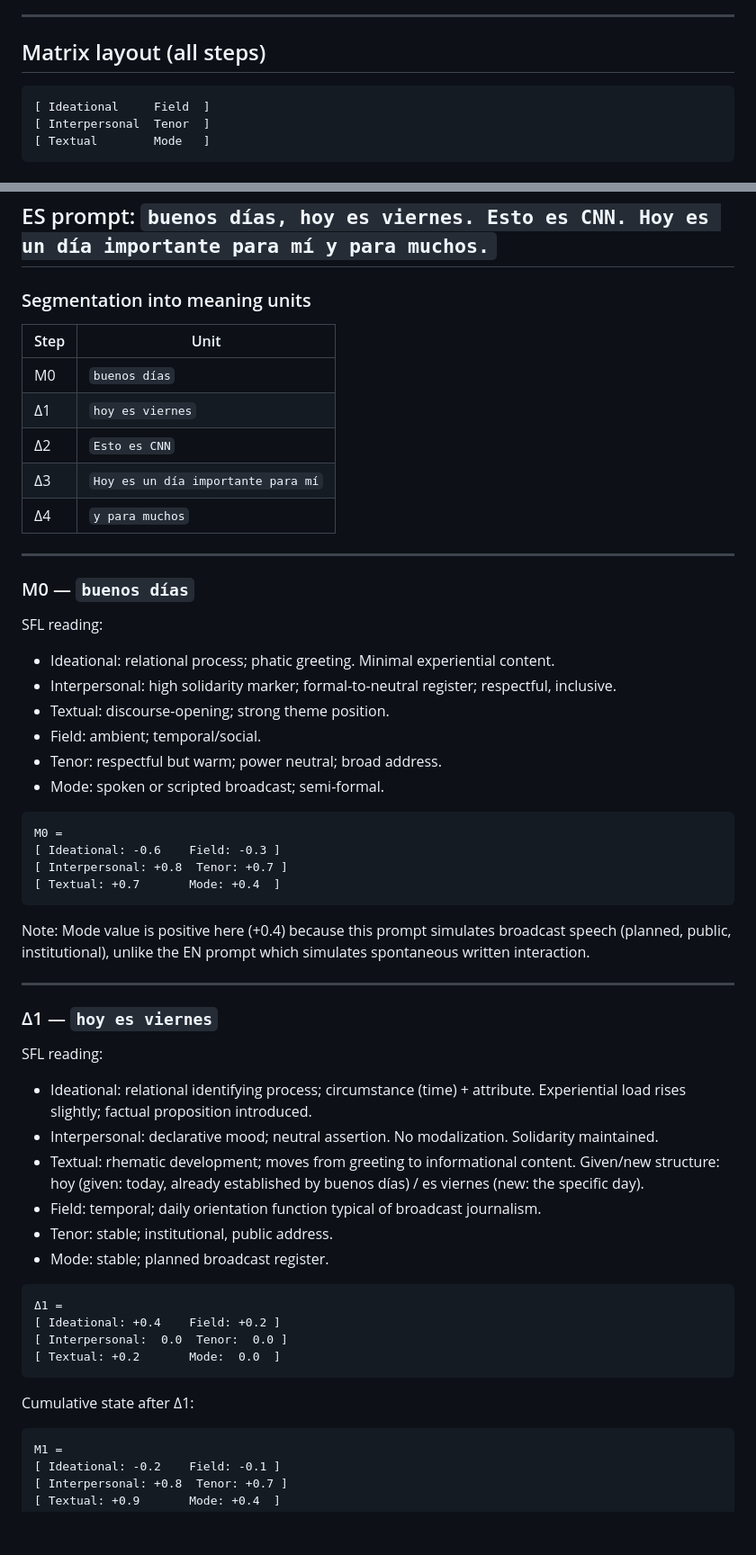
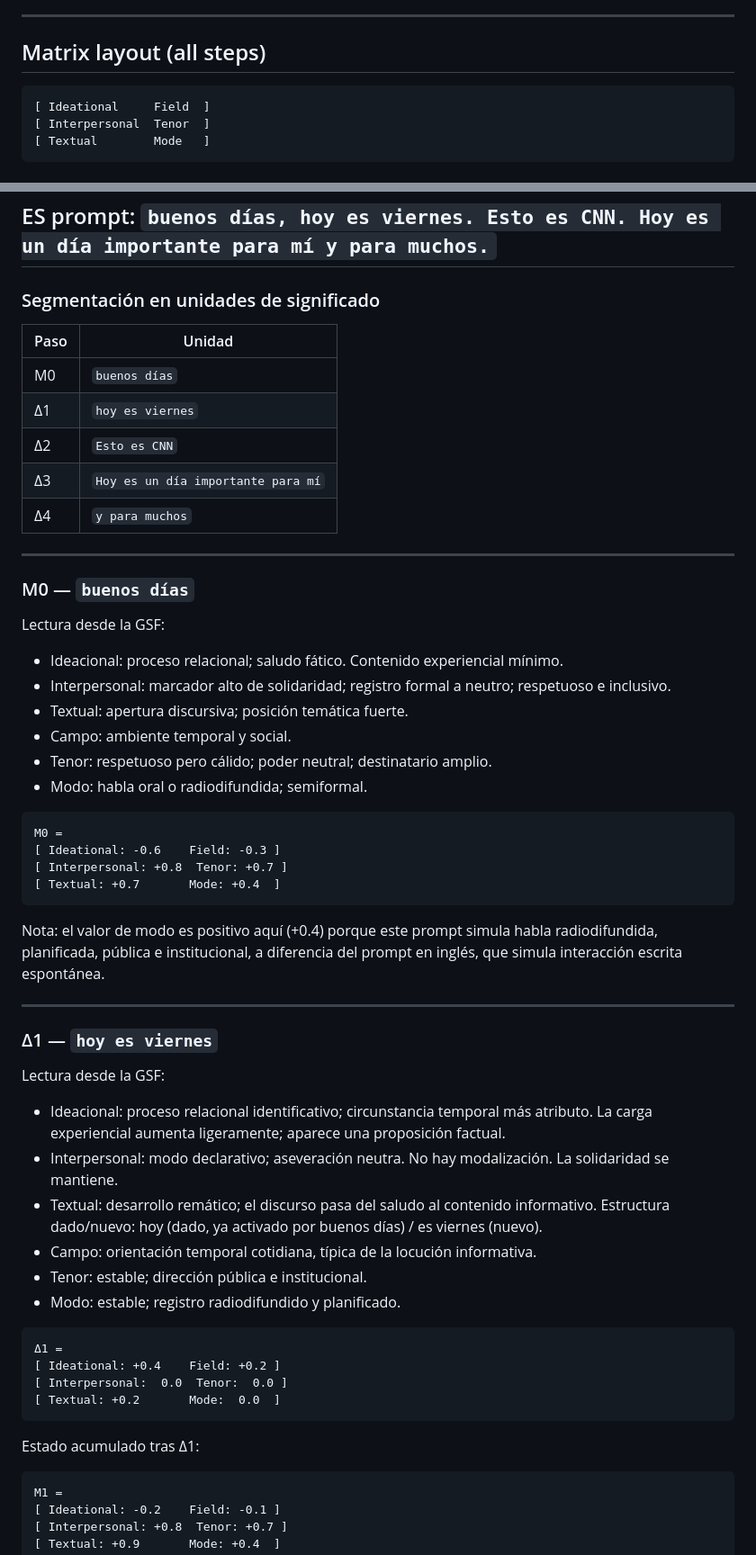
Before and after one commit to simon-drury/sfl-meaning-matrix-llm, a Markdown page: README-pilot.md, 2 parts joined by grey strips. Shown at 90% size. Drawn GitHub-style; blank space fills up the shorter version.

````diff
--- a/README-pilot.md
+++ b/README-pilot.md
@@ -21,7 +21,7 @@ Negative values indicate low activation or counter-pole.
 
 ## Matrix layout (all steps)
 
-```
+```text
 [ Ideational     Field  ]
 [ Interpersonal  Tenor  ]
 [ Textual        Mode   ]
@@ -187,9 +187,9 @@ The output lexical selection prioritizes:
 
 ## ES prompt: `buenos días, hoy es viernes. Esto es CNN. Hoy es un día importante para mí y para muchos.`
 
-### Segmentation into meaning units
+### Segmentación en unidades de significado
 
-| Step | Unit |
+| Paso | Unidad |
 |---|---|
 | M0 | `buenos días` |
 | Δ1 | `hoy es viernes` |
@@ -201,44 +201,44 @@ The output lexical selection prioritizes:
 
 ### M0 — `buenos días`
 
-SFL reading:
-- Ideational: relational process; phatic greeting. Minimal experiential content.
-- Interpersonal: high solidarity marker; formal-to-neutral register; respectful, inclusive.
-- Textual: discourse-opening; strong theme position.
-- Field: ambient; temporal/social.
-- Tenor: respectful but warm; power neutral; broad address.
-- Mode: spoken or scripted broadcast; semi-formal.
+Lectura desde la GSF:
+- Ideacional: proceso relacional; saludo fático. Contenido experiencial mínimo.
+- Interpersonal: marcador alto de solidaridad; registro formal a neutro; respetuoso e inclusivo.
+- Textual: apertura discursiva; posición temática fuerte.
+- Campo: ambiente temporal y social.
+- Tenor: respetuoso pero cálido; poder neutral; destinatario amplio.
+- Modo: habla oral o radiodifundida; semiformal.
 
-```
+```text
 M0 =
 [ Ideational: -0.6    Field: -0.3 ]
 [ Interpersonal: +0.8  Tenor: +0.7 ]
 [ Textual: +0.7       Mode: +0.4  ]
 ```
 
-Note: Mode value is positive here (+0.4) because this prompt simulates broadcast speech (planned, public, institutional), unlike the EN prompt which simulates spontaneous written interaction.
+Nota: el valor de modo es positivo aquí (+0.4) porque este prompt simula habla radiodifundida, planificada, pública e institucional, a diferencia del prompt en inglés, que simula interacción escrita espontánea.
 
 ---
 
 ### Δ1 — `hoy es viernes`
 
-SFL reading:
-- Ideational: relational identifying process; circumstance (time) + attribute. Experiential load rises slightly; factual proposition introduced.
-- Interpersonal: declarative mood; neutral assertion. No modalization. Solidarity maintained.
-- Textual: rhematic development; moves from greeting to informational content. Given/new structure: hoy (given: today, already established by buenos días) / es viernes (new: the specific day).
-- Field: temporal; daily orientation function typical of broadcast journalism.
-- Tenor: stable; institutional, public address.
-- Mode: stable; planned broadcast register.
+Lectura desde la GSF:
+- Ideacional: proceso relacional identificativo; circunstancia temporal más atributo. La carga experiencial aumenta ligeramente; aparece una proposición factual.
+- Interpersonal: modo declarativo; aseveración neutra. No hay modalización. La solidaridad se mantiene.
+- Textual: desarrollo remático; el discurso pasa del saludo al contenido informativo. Estructura dado/nuevo: hoy (dado, ya activado por buenos días) / es viernes (nuevo).
+- Campo: orientación temporal cotidiana, típica de la locución informativa.
+- Tenor: estable; dirección pública e institucional.
+- Modo: estable; registro radiodifundido y planificado.
 
-```
+```text
 Δ1 =
 [ Ideational: +0.4    Field: +0.2 ]
 [ Interpersonal:  0.0  Tenor:  0.0 ]
 [ Textual: +0.2       Mode:  0.0  ]
 ```
 
-Cumulative state after Δ1:
-```
+Estado acumulado tras Δ1:
+```text
 M1 =
 [ Ideational: -0.2    Field: -0.1 ]
 [ Interpersonal: +0.8  Tenor: +0.7 ]
````
Also changed, not shown: other parts of README-pilot.md (+54 -54 lines).
